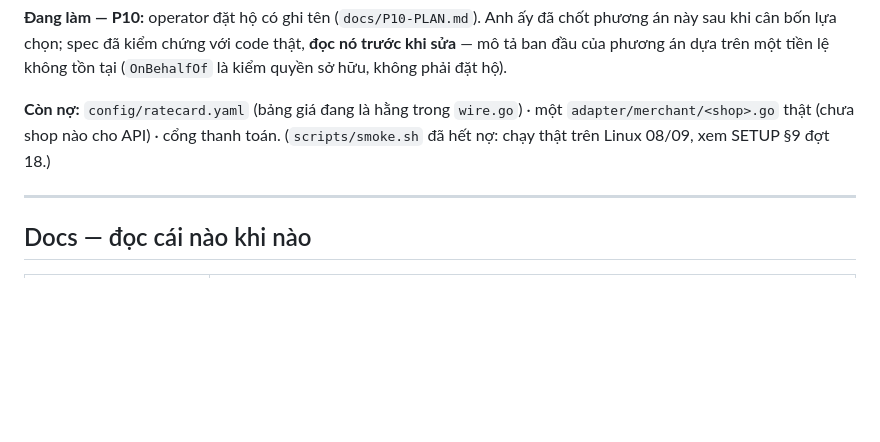
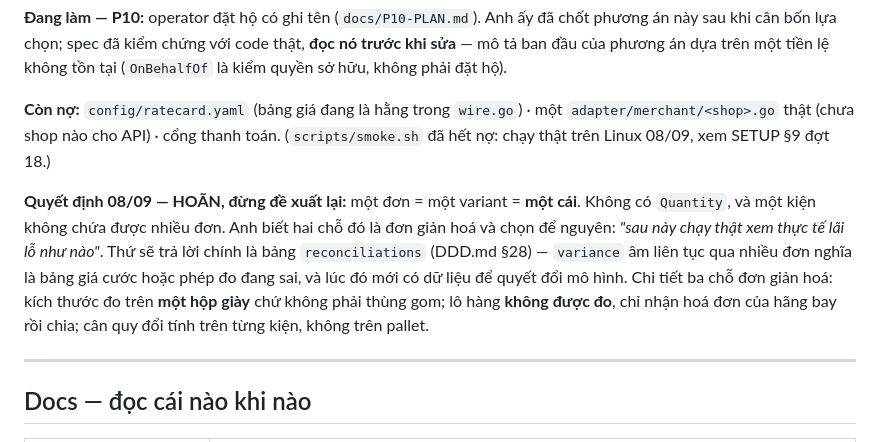
Before and after one commit to duongsy1920/portage, a Markdown page: CLAUDE.md, the part around the change. Drawn GitHub-style; blank space fills up the shorter version.

Commit message:
Record the decision to leave one order as one unit
Asked what the measured dimensions describe, the answer is one shoe box:
the item as it ships. Which surfaced two simplifications nobody had
written down. There is no quantity anywhere, so one order is one variant
is one unit, and a parcel cannot hold several orders because a parcel is
expected per order and nothing merges them.

Both stay, deliberately. The instrument that will settle whether they
matter is already built: reconciliations holds quoted against actual per
order, and a variance that stays negative across real orders means the
rate card or the measuring is wrong. That is a decision to make with
data, not with a guess about how shops pack boxes.

Written down so it is not proposed again, along with the three places
the freight model simplifies: the measurement is per item and not per
consolidated carton, the batch itself is never measured because the
carrier's invoice is taken as given, and volumetric weight is computed
per parcel rather than on the pallet the carrier actually bills.

```diff
--- a/CLAUDE.md
+++ b/CLAUDE.md
@@ -125,6 +125,15 @@ tồn tại (`OnBehalfOf` là kiểm quyền sở hữu, không phải đặt h
 một `adapter/merchant/<shop>.go` thật (chưa shop nào cho API) · cổng thanh toán.
 (`scripts/smoke.sh` đã hết nợ: chạy thật trên Linux 08/09, xem SETUP §9 đợt 18.)
 
+**Quyết định 08/09 — HOÃN, đừng đề xuất lại:** một đơn = một variant = **một cái**. Không
+có `Quantity`, và một kiện không chứa được nhiều đơn. Anh biết hai chỗ đó là đơn giản hoá và
+chọn để nguyên: *"sau này chạy thật xem thực tế lãi lỗ như nào"*. Thứ sẽ trả lời chính là
+bảng `reconciliations` (DDD.md §28) — `variance` âm liên tục qua nhiều đơn nghĩa là bảng giá
+cước hoặc phép đo đang sai, và lúc đó mới có dữ liệu để quyết đổi mô hình. Chi tiết ba chỗ
+đơn giản hoá: kích thước đo trên **một hộp giày** chứ không phải thùng gom; lô hàng
+**không được đo**, chỉ nhận hoá đơn của hãng bay rồi chia; cân quy đổi tính trên từng kiện,
+không trên pallet.
+
 ---
 
 ## Docs — đọc cái nào khi nào
```
